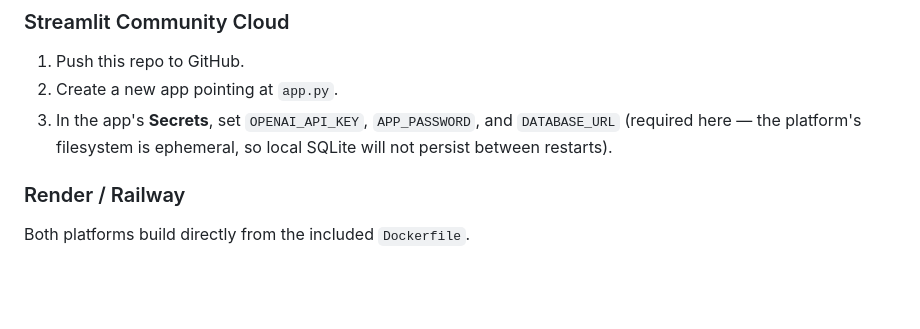
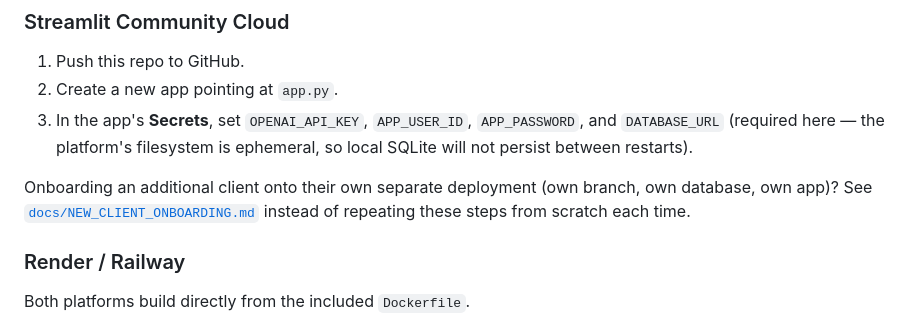
Before and after one commit to viralwaghela/LeadLens-AI, a Markdown page: README.md, the part around the change. Drawn GitHub-style; blank space fills up the shorter version.

```diff
--- a/README.md
+++ b/README.md
@@ -127,9 +127,15 @@ filesystem (see the note in `.env.example`).
 
 1. Push this repo to GitHub.
 2. Create a new app pointing at `app.py`.
-3. In the app's **Secrets**, set `OPENAI_API_KEY`, `APP_PASSWORD`, and
-   `DATABASE_URL` (required here — the platform's filesystem is
-   ephemeral, so local SQLite will not persist between restarts).
+3. In the app's **Secrets**, set `OPENAI_API_KEY`, `APP_USER_ID`,
+   `APP_PASSWORD`, and `DATABASE_URL` (required here — the platform's
+   filesystem is ephemeral, so local SQLite will not persist between
+   restarts).
+
+Onboarding an additional client onto their own separate deployment (own
+branch, own database, own app)? See
+[`docs/NEW_CLIENT_ONBOARDING.md`](docs/NEW_CLIENT_ONBOARDING.md) instead
+of repeating these steps from scratch each time.
 
 ### Render / Railway
 
```
Also changed, not shown: docs/NEW_CLIENT_ONBOARDING.md (added, +157 -0 lines).
